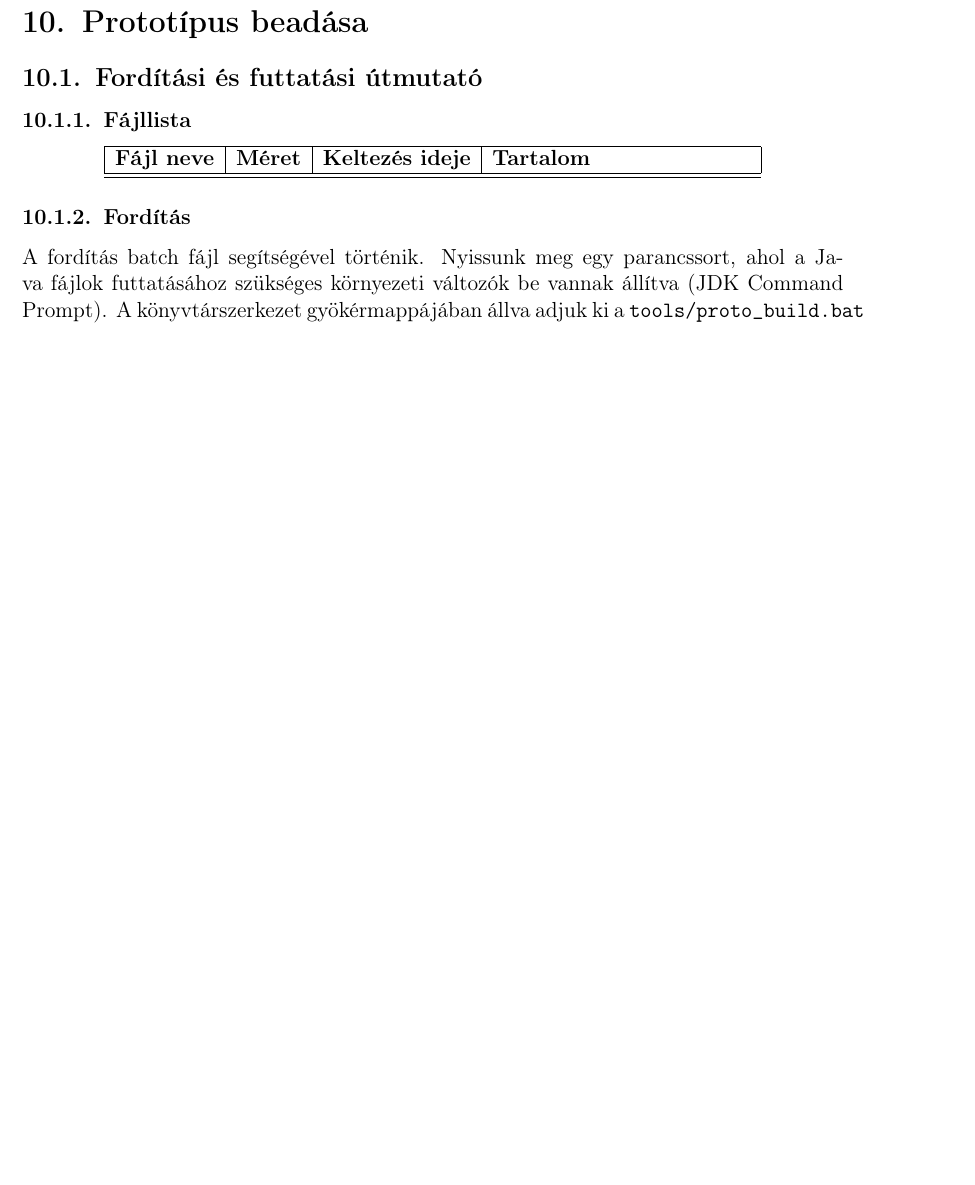
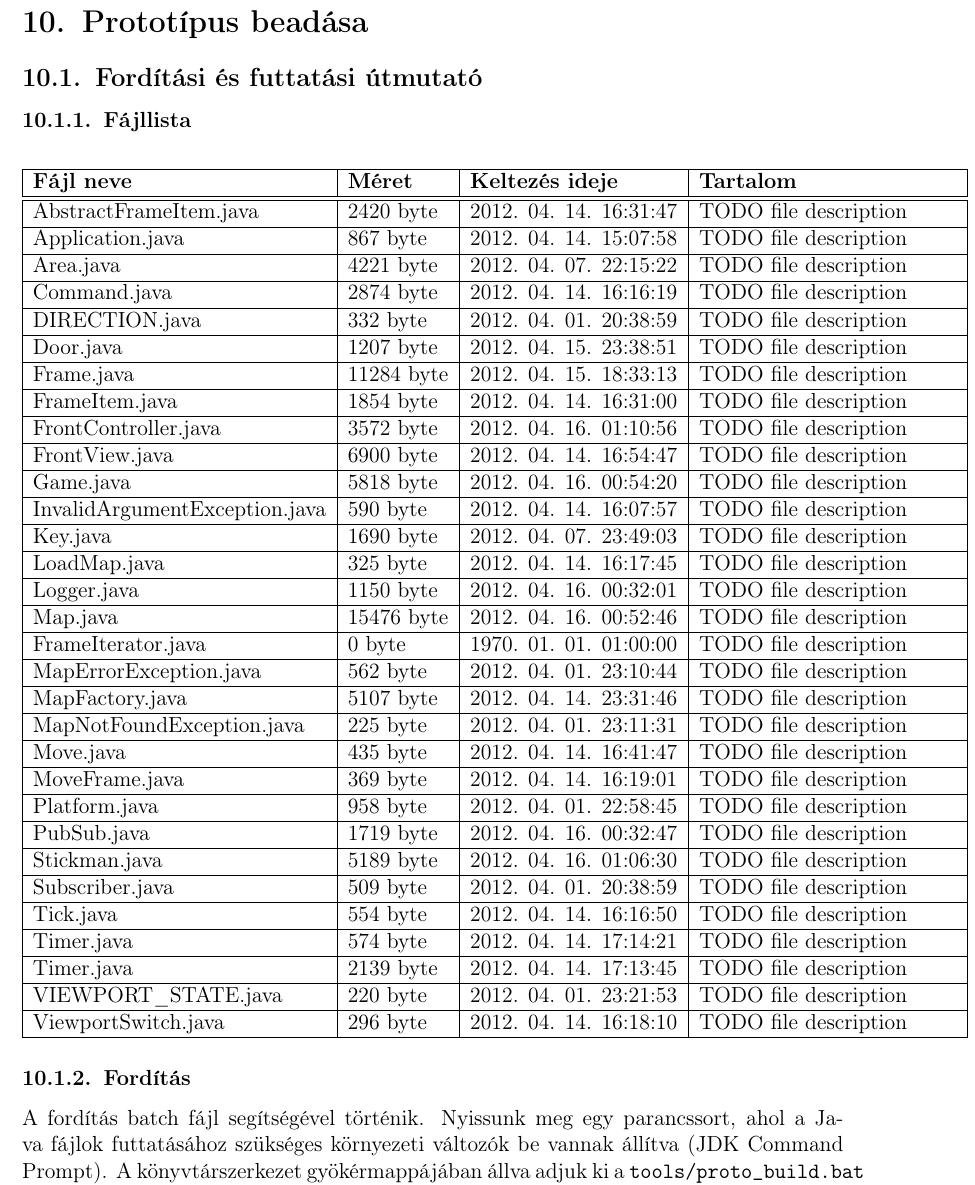
Before and after one commit to nandinc/Continuity, a LaTeX document (docs/10/10.tex): part of page 2 of 4, cut so that both start at the same text, the shorter picture padded with empty space. Compiled offline with pdfLaTeX.

Commit message:
Unholy filelist added

```diff
--- a/docs/10/10.tex
+++ b/docs/10/10.tex
@@ -23,6 +23,37 @@
 				    \hline
 				    %Autogenerated content, do not modify
                     %GENERATOR:FILE_LIST
+					AbstractFrameItem.java	& 2420 byte	& 2012. 04. 14. 16:31:47	& TODO file description 	\\ \hline
+					Application.java	& 867 byte	& 2012. 04. 14. 15:07:58	& TODO file description 	\\ \hline
+					Area.java	& 4221 byte	& 2012. 04. 07. 22:15:22	& TODO file description 	\\ \hline
+					Command.java	& 2874 byte	& 2012. 04. 14. 16:16:19	& TODO file description 	\\ \hline
+					DIRECTION.java	& 332 byte	& 2012. 04. 01. 20:38:59	& TODO file description 	\\ \hline
+					Door.java	& 1207 byte	& 2012. 04. 15. 23:38:51	& TODO file description 	\\ \hline
+					Frame.java	& 11284 byte	& 2012. 04. 15. 18:33:13	& TODO file description 	\\ \hline
+					FrameItem.java	& 1854 byte	& 2012. 04. 14. 16:31:00	& TODO file description 	\\ \hline
+					FrontController.java	& 3572 byte	& 2012. 04. 16. 01:10:56	& TODO file description 	\\ \hline
+					FrontView.java	& 6900 byte	& 2012. 04. 14. 16:54:47	& TODO file description 	\\ \hline
+					Game.java	& 5818 byte	& 2012. 04. 16. 00:54:20	& TODO file description 	\\ \hline
+					InvalidArgumentException.java	& 590 byte	& 2012. 04. 14. 16:07:57	& TODO file description 	\\ \hline
+					Key.java	& 1690 byte	& 2012. 04. 07. 23:49:03	& TODO file description 	\\ \hline
+					LoadMap.java	& 325 byte	& 2012. 04. 14. 16:17:45	& TODO file description 	\\ \hline
+					Logger.java	& 1150 byte	& 2012. 04. 16. 00:32:01	& TODO file description 	\\ \hline
+					Map.java	& 15476 byte	& 2012. 04. 16. 00:52:46	& TODO file description 	\\ \hline
+					FrameIterator.java	& 0 byte	& 1970. 01. 01. 01:00:00	& TODO file description 	\\ \hline
+					MapErrorException.java	& 562 byte	& 2012. 04. 01. 23:10:44	& TODO file description 	\\ \hline
+					MapFactory.java	& 5107 byte	& 2012. 04. 14. 23:31:46	& TODO file description 	\\ \hline
+					MapNotFoundException.java	& 225 byte	& 2012. 04. 01. 23:11:31	& TODO file description 	\\ \hline
+					Move.java	& 435 byte	& 2012. 04. 14. 16:41:47	& TODO file description 	\\ \hline
+					MoveFrame.java	& 369 byte	& 2012. 04. 14. 16:19:01	& TODO file description 	\\ \hline
+					Platform.java	& 958 byte	& 2012. 04. 01. 22:58:45	& TODO file description 	\\ \hline
+					PubSub.java	& 1719 byte	& 2012. 04. 16. 00:32:47	& TODO file description 	\\ \hline
+					Stickman.java	& 5189 byte	& 2012. 04. 16. 01:06:30	& TODO file description 	\\ \hline
+					Subscriber.java	& 509 byte	& 2012. 04. 01. 20:38:59	& TODO file description 	\\ \hline
+					Tick.java	& 554 byte	& 2012. 04. 14. 16:16:50	& TODO file description 	\\ \hline
+					Timer.java	& 574 byte	& 2012. 04. 14. 17:14:21	& TODO file description 	\\ \hline
+					Timer.java	& 2139 byte	& 2012. 04. 14. 17:13:45	& TODO file description 	\\ \hline
+					VIEWPORT\_STATE.java	& 220 byte	& 2012. 04. 01. 23:21:53	& TODO file description 	\\ \hline
+					ViewportSwitch.java	& 296 byte	& 2012. 04. 14. 16:18:10	& TODO file description 	\\ \hline
 
 					%GENERATOR:FILE_LIST
 				\end{tabular}
```
Also changed, not shown: docs/10/10.tex (8 more changed lines).
